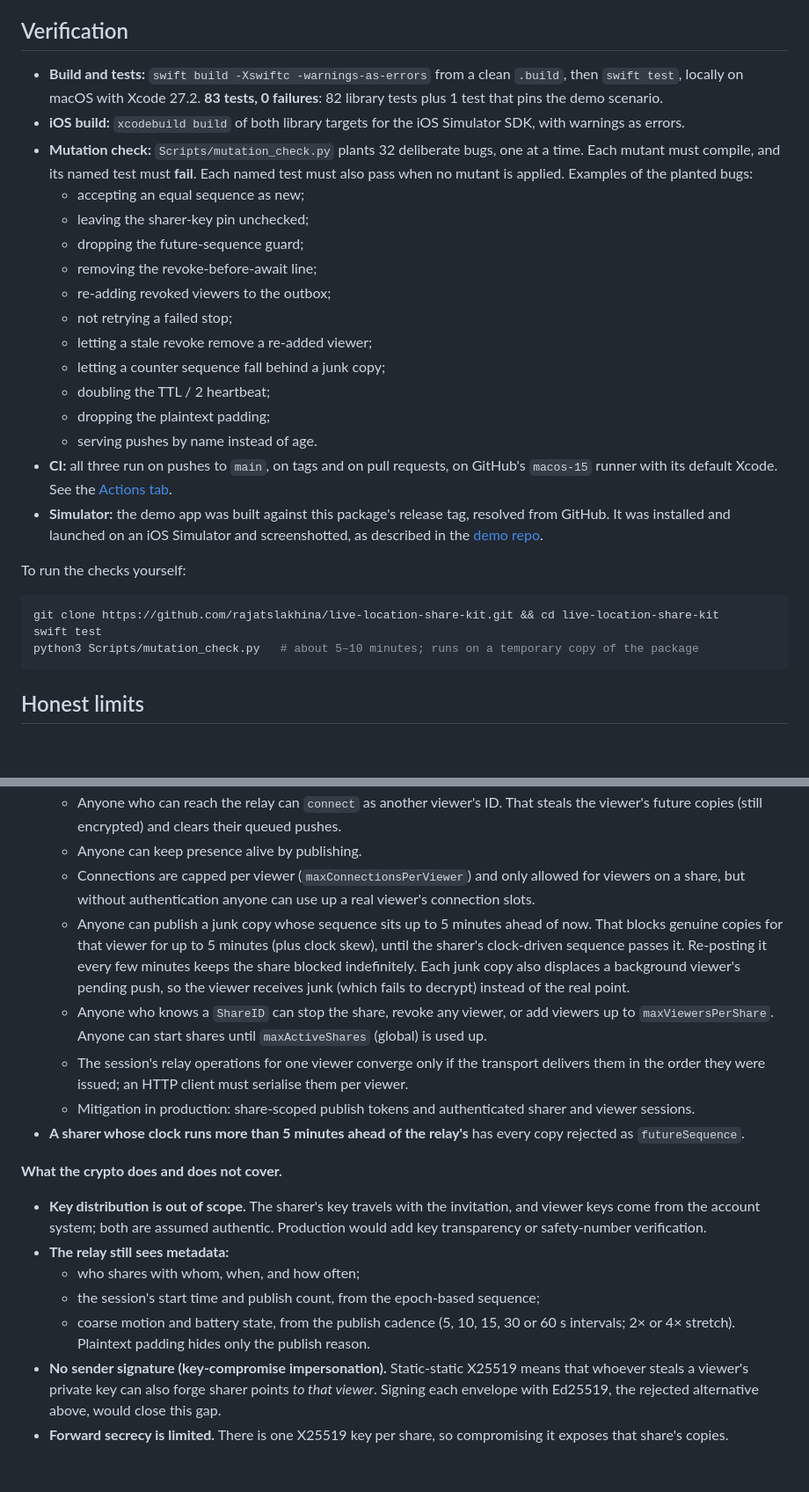
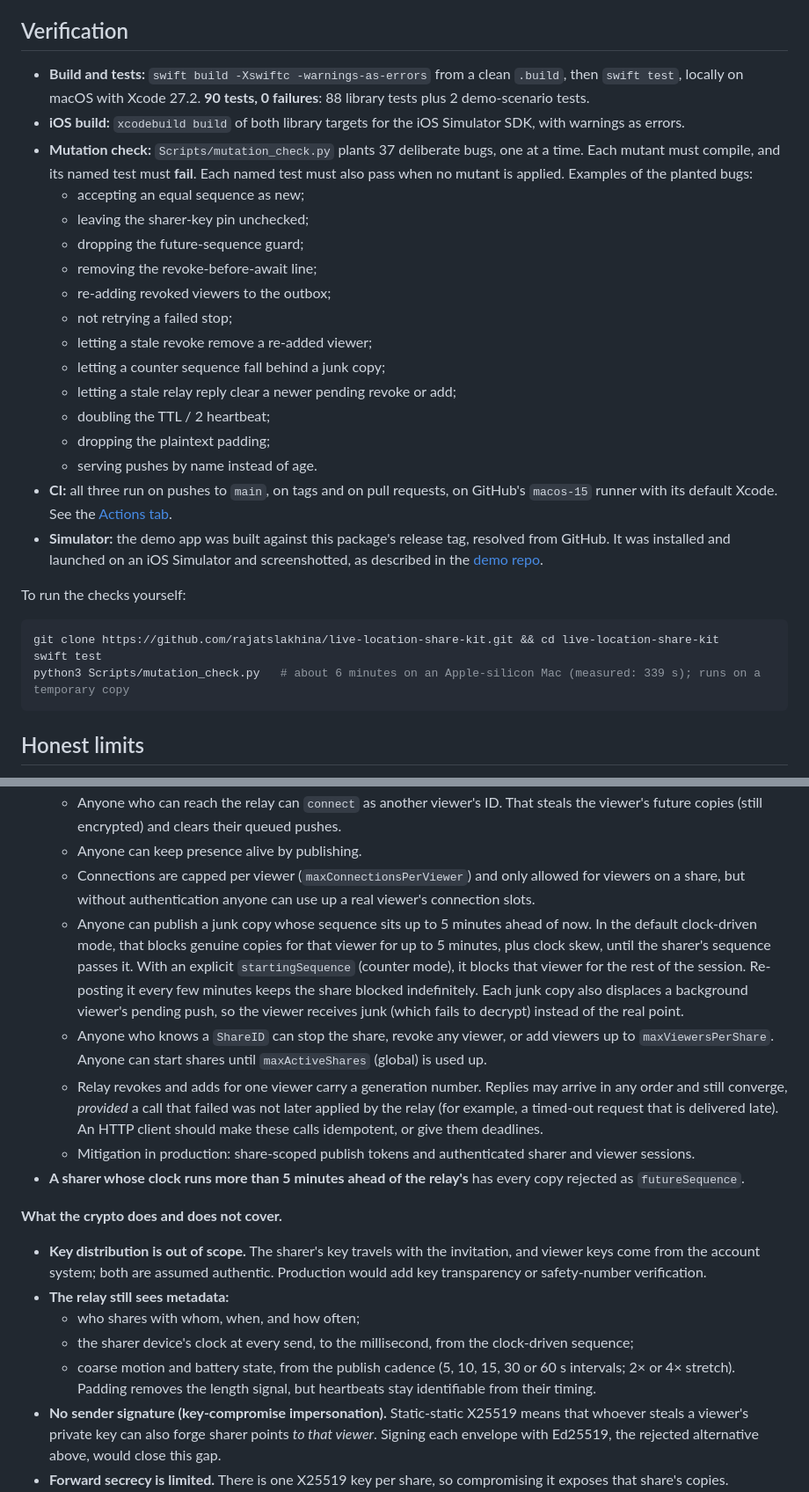
Before and after one commit to rajatslakhina/live-location-share-kit, a Markdown page: README.md, 2 parts joined by grey strips. Shown at 88% size. Rendered like a GitHub page; blank space fills up the shorter version.

````diff
--- a/README.md
+++ b/README.md
@@ -147,9 +147,9 @@ How that maps onto infrastructure (assumptions, not measurements):
 
 ## Verification
 
-- **Build and tests:** `swift build -Xswiftc -warnings-as-errors` from a clean `.build`, then `swift test`, locally on macOS with Xcode 27.2. **83 tests, 0 failures**: 82 library tests plus 1 test that pins the demo scenario.
+- **Build and tests:** `swift build -Xswiftc -warnings-as-errors` from a clean `.build`, then `swift test`, locally on macOS with Xcode 27.2. **90 tests, 0 failures**: 88 library tests plus 2 demo-scenario tests.
 - **iOS build:** `xcodebuild build` of both library targets for the iOS Simulator SDK, with warnings as errors.
-- **Mutation check:** `Scripts/mutation_check.py` plants 32 deliberate bugs, one at a time. Each mutant must compile, and its named test must **fail**. Each named test must also pass when no mutant is applied. Examples of the planted bugs:
+- **Mutation check:** `Scripts/mutation_check.py` plants 37 deliberate bugs, one at a time. Each mutant must compile, and its named test must **fail**. Each named test must also pass when no mutant is applied. Examples of the planted bugs:
   - accepting an equal sequence as new;
   - leaving the sharer-key pin unchecked;
   - dropping the future-sequence guard;
@@ -158,6 +158,7 @@ How that maps onto infrastructure (assumptions, not measurements):
   - not retrying a failed stop;
   - letting a stale revoke remove a re-added viewer;
   - letting a counter sequence fall behind a junk copy;
+  - letting a stale relay reply clear a newer pending revoke or add;
   - doubling the TTL / 2 heartbeat;
   - dropping the plaintext padding;
   - serving pushes by name instead of age.
@@ -169,7 +170,7 @@ To run the checks yourself:
 ```sh
 git clone https://github.com/rajatslakhina/live-location-share-kit.git && cd live-location-share-kit
 swift test
-python3 Scripts/mutation_check.py   # about 5–10 minutes; runs on a temporary copy of the package
+python3 Scripts/mutation_check.py   # about 6 minutes on an Apple-silicon Mac (measured: 339 s); runs on a temporary copy
 ```
 
 ## Honest limits
@@ -180,9 +181,9 @@ python3 Scripts/mutation_check.py   # about 5–10 minutes; runs on a temporary
   - Anyone who can reach the relay can `connect` as another viewer's ID. That steals the viewer's future copies (still encrypted) and clears their queued pushes.
   - Anyone can keep presence alive by publishing.
   - Connections are capped per viewer (`maxConnectionsPerViewer`) and only allowed for viewers on a share, but without authentication anyone can use up a real viewer's connection slots.
-  - Anyone can publish a junk copy whose sequence sits up to 5 minutes ahead of now. That blocks genuine copies for that viewer for up to 5 minutes (plus clock skew), until the sharer's clock-driven sequence passes it. Re-posting it every few minutes keeps the share blocked indefinitely. Each junk copy also displaces a background viewer's pending push, so the viewer receives junk (which fails to decrypt) instead of the real point.
+  - Anyone can publish a junk copy whose sequence sits up to 5 minutes ahead of now. In the default clock-driven mode, that blocks genuine copies for that viewer for up to 5 minutes, plus clock skew, until the sharer's sequence passes it. With an explicit `startingSequence` (counter mode), it blocks that viewer for the rest of the session. Re-posting it every few minutes keeps the share blocked indefinitely. Each junk copy also displaces a background viewer's pending push, so the viewer receives junk (which fails to decrypt) instead of the real point.
   - Anyone who knows a `ShareID` can stop the share, revoke any viewer, or add viewers up to `maxViewersPerShare`. Anyone can start shares until `maxActiveShares` (global) is used up.
-  - The session's relay operations for one viewer converge only if the transport delivers them in the order they were issued; an HTTP client must serialise them per viewer.
+  - Relay revokes and adds for one viewer carry a generation number. Replies may arrive in any order and still converge, *provided* a call that failed was not later applied by the relay (for example, a timed-out request that is delivered late). An HTTP client should make these calls idempotent, or give them deadlines.
   - Mitigation in production: share-scoped publish tokens and authenticated sharer and viewer sessions.
 - **A sharer whose clock runs more than 5 minutes ahead of the relay's** has every copy rejected as `futureSequence`.
 
@@ -190,9 +191,9 @@ python3 Scripts/mutation_check.py   # about 5–10 minutes; runs on a temporary
 - **Key distribution is out of scope.** The sharer's key travels with the invitation, and viewer keys come from the account system; both are assumed authentic. Production would add key transparency or safety-number verification.
 - **The relay still sees metadata:**
   - who shares with whom, when, and how often;
-  - the session's start time and publish count, from the epoch-based sequence;
+  - the sharer device's clock at every send, to the millisecond, from the clock-driven sequence;
   - coarse motion and battery state, from the publish cadence (5, 10, 15, 30 or 60 s intervals; 2× or 4× stretch).
-  Plaintext padding hides only the publish reason.
+  Padding removes the length signal, but heartbeats stay identifiable from their timing.
 - **No sender signature (key-compromise impersonation).** Static-static X25519 means that whoever steals a viewer's private key can also forge sharer points *to that viewer*. Signing each envelope with Ed25519, the rejected alternative above, would close this gap.
 - **Forward secrecy is limited.** There is one X25519 key per share, so compromising it exposes that share's copies. Compromising a viewer's long-term key exposes every share ever sent to that viewer.
 - **Viewer replay state lives in memory.** `PointInbox` rejects replays only within one app process.
````
Also changed, not shown: other parts of README.md (+17 -17 lines), CHANGELOG.md (added, +40 -0 lines), docs/viewers.png, 7 other files.
